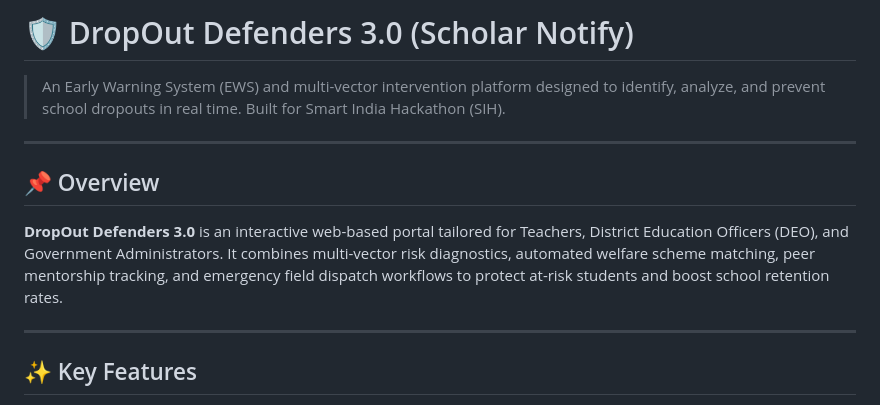
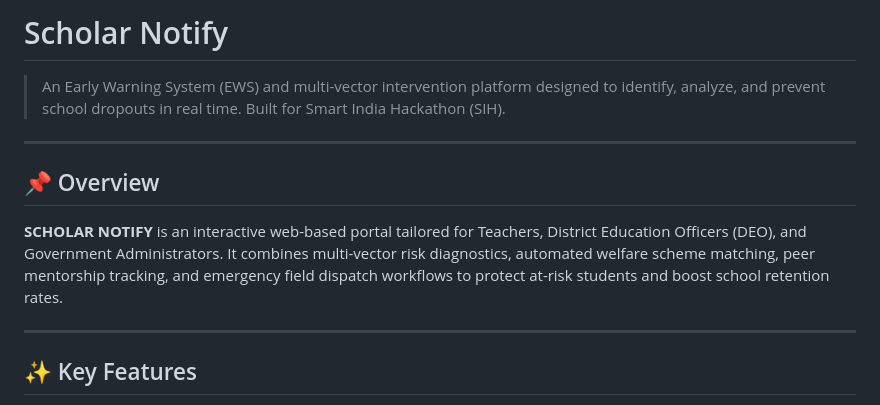
Before and after one commit to thameem-07/Scholar-Notify-v2.0, a Markdown page: README.md, the part around the change. Rendered like a GitHub page.

Commit message:
Rename project in README to 'Scholar Notify'
Updated project name from 'DropOut Defenders 3.0' to 'Scholar Notify' in README.

```diff
--- a/README.md
+++ b/README.md
@@ -1,4 +1,4 @@
-# 🛡️ DropOut Defenders 3.0 (Scholar Notify)
+# Scholar Notify
 
 > An Early Warning System (EWS) and multi-vector intervention platform designed to identify, analyze, and prevent school dropouts in real time. Built for Smart India Hackathon (SIH).
 
@@ -6,7 +6,7 @@
 
 ## 📌 Overview
 
-**DropOut Defenders 3.0** is an interactive web-based portal tailored for Teachers, District Education Officers (DEO), and Government Administrators. It combines multi-vector risk diagnostics, automated welfare scheme matching, peer mentorship tracking, and emergency field dispatch workflows to protect at-risk students and boost school retention rates.
+**SCHOLAR NOTIFY** is an interactive web-based portal tailored for Teachers, District Education Officers (DEO), and Government Administrators. It combines multi-vector risk diagnostics, automated welfare scheme matching, peer mentorship tracking, and emergency field dispatch workflows to protect at-risk students and boost school retention rates.
 
 ---
 
```
